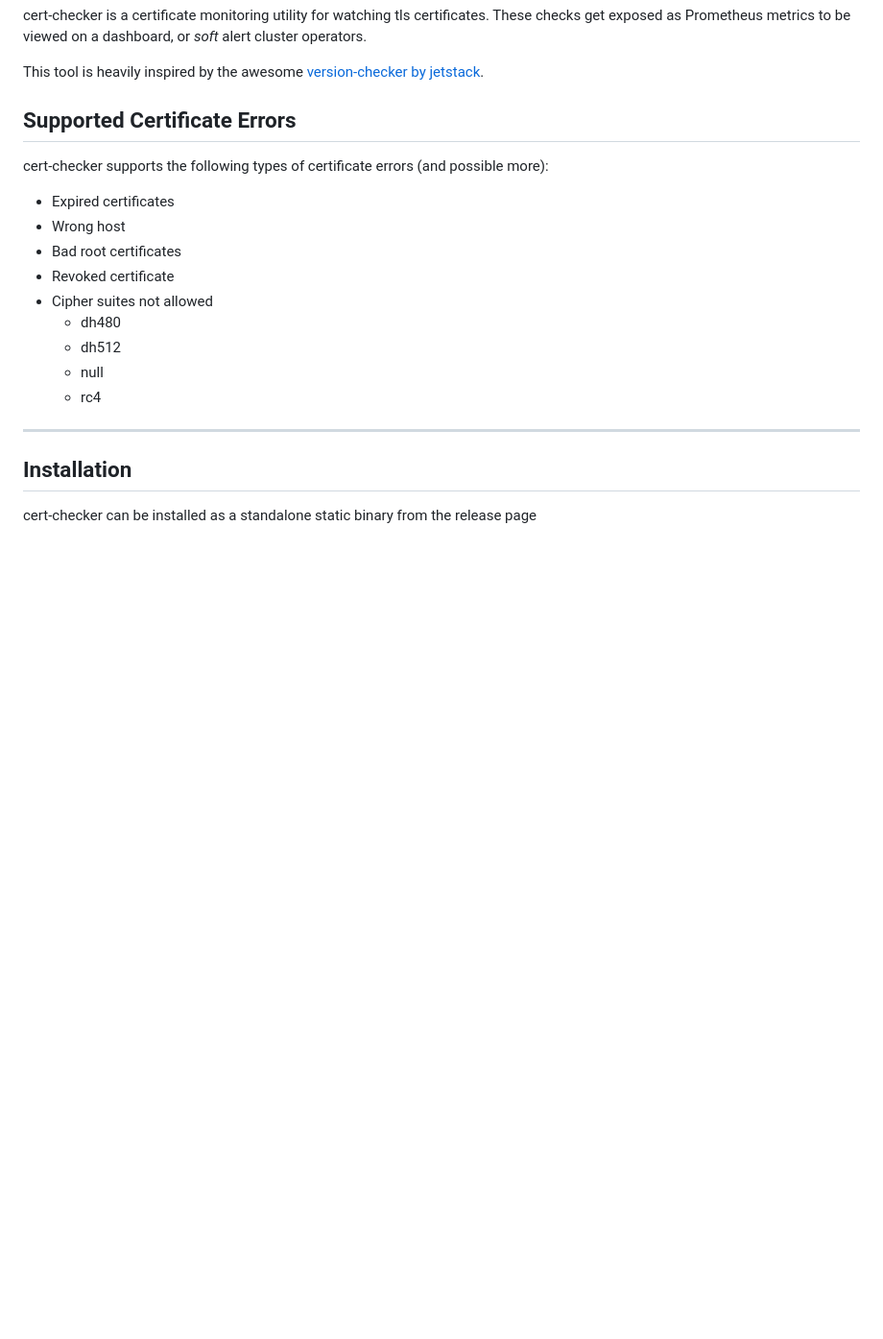
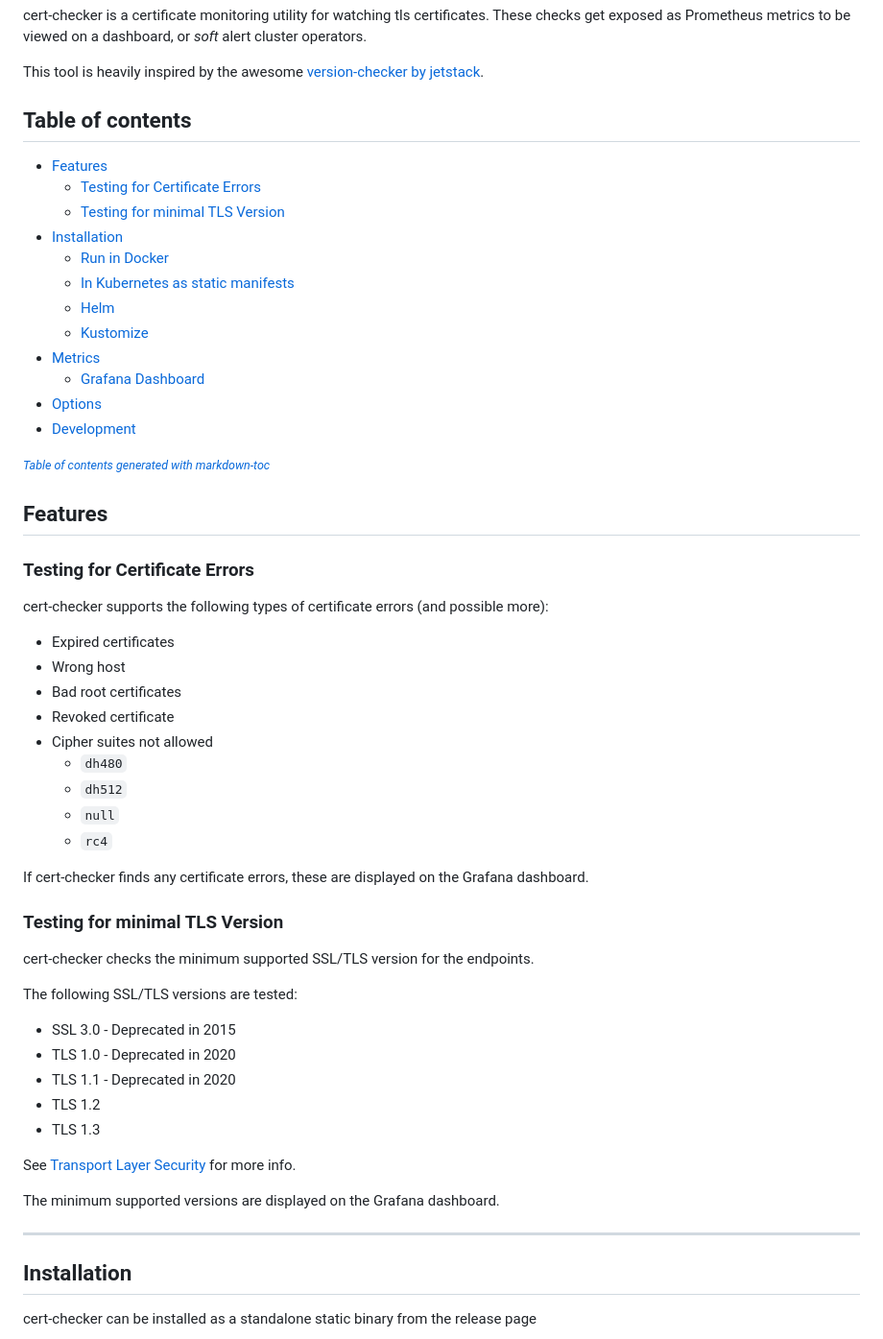
Before and after one commit to mogensen/cert-checker, a Markdown page: README.md, the part around the change printed below. Shown: that part at 96% size. GitHub-like rendering; blank space fills up the shorter version.

```diff
--- a/README.md
+++ b/README.md
@@ -11,7 +11,26 @@ alert cluster operators.
 
 This tool is heavily inspired by the awesome [version-checker by jetstack](https://github.com/jetstack/version-checker/).
 
-## Supported Certificate Errors
+## Table of contents
+
+* [Features](#features)
+  + [Testing for Certificate Errors](#testing-for-certificate-errors)
+  + [Testing for minimal TLS Version](#testing-for-minimal-tls-version)
+* [Installation](#installation)
+  + [Run in Docker](#run-in-docker)
+  + [In Kubernetes as static manifests](#in-kubernetes-as-static-manifests)
+  + [Helm](#helm)
+  + [Kustomize](#kustomize)
+* [Metrics](#metrics)
+  + [Grafana Dashboard](#grafana-dashboard)
+* [Options](#options)
+* [Development](#development)
+
+<small><i><a href='http://ecotrust-canada.github.io/markdown-toc/'>Table of contents generated with markdown-toc</a></i></small>
+
+## Features
+
+### Testing for Certificate Errors
 
 cert-checker supports the following types of certificate errors (and possible more):
 
@@ -20,10 +39,27 @@ cert-checker supports the following types of certificate errors (and possible mo
 - Bad root certificates
 - Revoked certificate
 - Cipher suites not allowed
-    * dh480
-    * dh512
-    * null
-    * rc4
+    * `dh480`
+    * `dh512`
+    * `null`
+    * `rc4`
+
+If cert-checker finds any certificate errors, these are displayed on the Grafana dashboard.
+
+### Testing for minimal TLS Version
+
+cert-checker checks the minimum supported SSL/TLS version for the endpoints.
+
+The following SSL/TLS versions are tested:
+ - SSL 3.0 - Deprecated in 2015
+ - TLS 1.0 - Deprecated in 2020
+ - TLS 1.1 - Deprecated in 2020
+ - TLS 1.2
+ - TLS 1.3
+
+See [Transport Layer Security](https://en.wikipedia.org/wiki/Transport_Layer_Security) for more info.
+
+The minimum supported versions are displayed on the Grafana dashboard.
 
 ---
 
```
Also changed, not shown: other parts of README.md (+8 -1 lines), img/grafana.jpg, 11 other files.
